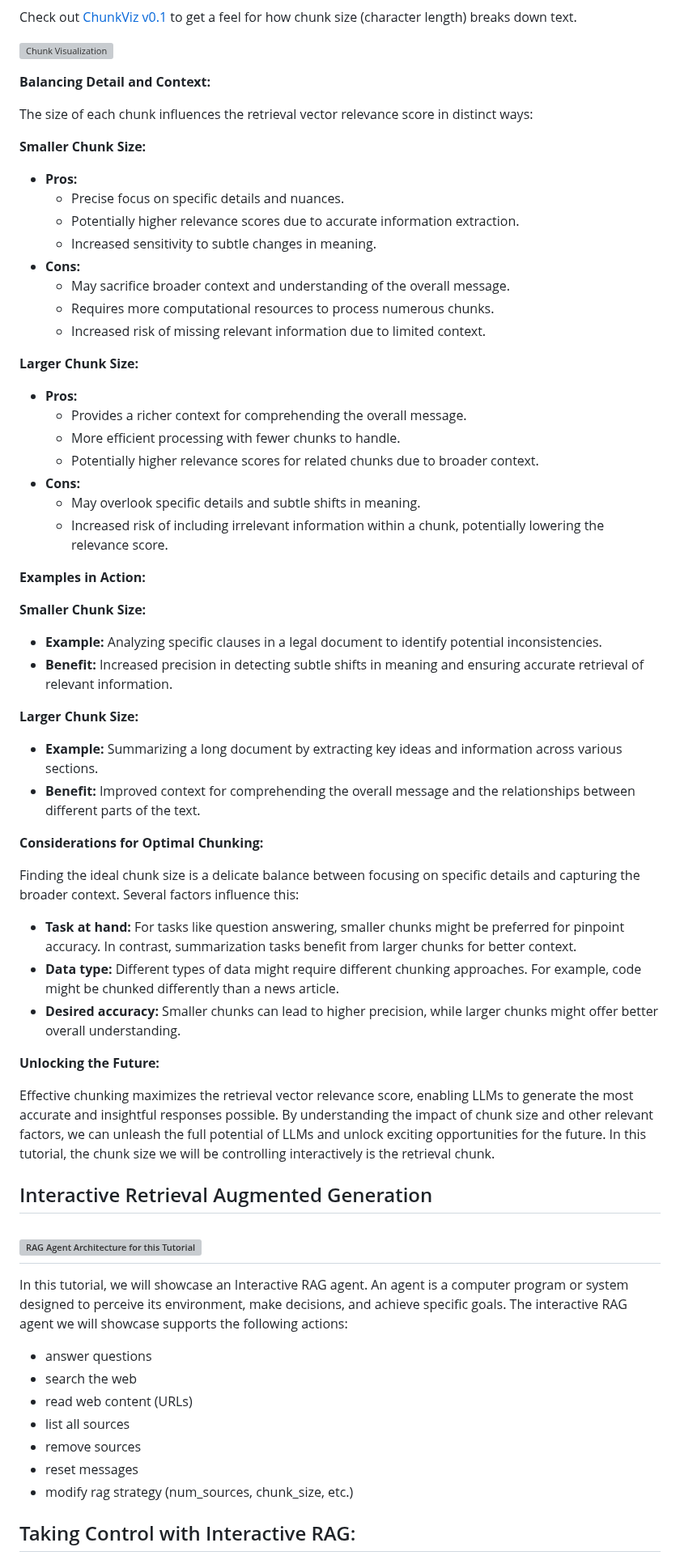
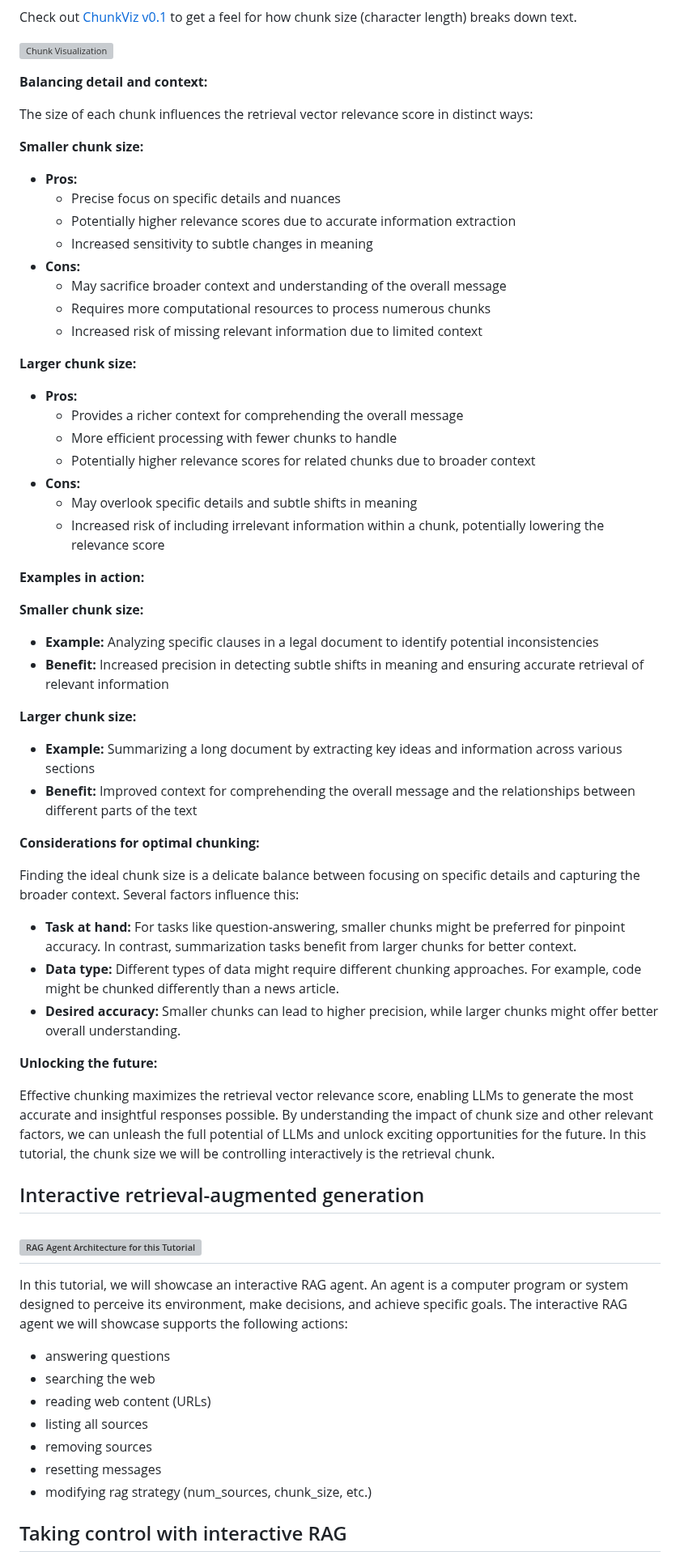
Before and after one commit to ranfysvalle02/Interactive-RAG, a Markdown page: blog.md, the part around one of its changes. Shown at 81% size. GitHub-like rendering; grey boxes are pictures that could not be loaded.

```diff
--- a/blog.md
+++ b/blog.md
@@ -92,67 +92,67 @@ Check out [ChunkViz v0.1](https://www.chunkviz.com/) to get a feel for how chunk
 
 ![Chunk Visualization](./images/chunkviz-1.png)
 
-**Balancing Detail and Context:**
+**Balancing detail and context:**
 
 The size of each chunk influences the retrieval vector relevance score in distinct ways:
 
-**Smaller Chunk Size:**
+**Smaller chunk size:**
 
 * **Pros:**
-	* Precise focus on specific details and nuances.
-	* Potentially higher relevance scores due to accurate information extraction.
-	* Increased sensitivity to subtle changes in meaning.
+    * Precise focus on specific details and nuances
+    * Potentially higher relevance scores due to accurate information extraction
+    * Increased sensitivity to subtle changes in meaning
 * **Cons:**
-	* May sacrifice broader context and understanding of the overall message.
-	* Requires more computational resources to process numerous chunks.
-	* Increased risk of missing relevant information due to limited context.
+    * May sacrifice broader context and understanding of the overall message
+    * Requires more computational resources to process numerous chunks
+    * Increased risk of missing relevant information due to limited context
 
-**Larger Chunk Size:**
+**Larger chunk size:**
 
 * **Pros:**
-	* Provides a richer context for comprehending the overall message.
-	* More efficient processing with fewer chunks to handle.
-	* Potentially higher relevance scores for related chunks due to broader context.
+    * Provides a richer context for comprehending the overall message
+    * More efficient processing with fewer chunks to handle
+    * Potentially higher relevance scores for related chunks due to broader context
 * **Cons:**
-	* May overlook specific details and subtle shifts in meaning.
-	* Increased risk of including irrelevant information within a chunk, potentially lowering the relevance score.
+    * May overlook specific details and subtle shifts in meaning
+    * Increased risk of including irrelevant information within a chunk, potentially lowering the relevance score
 
-**Examples in Action:**
+**Examples in action:**
 
-**Smaller Chunk Size:**
+**Smaller chunk size:**
 
-* **Example:** Analyzing specific clauses in a legal document to identify potential inconsistencies.
-* **Benefit:** Increased precision in detecting subtle shifts in meaning and ensuring accurate retrieval of relevant information.
+* **Example:** Analyzing specific clauses in a legal document to identify potential inconsistencies
+* **Benefit:** Increased precision in detecting subtle shifts in meaning and ensuring accurate retrieval of relevant information
 
-**Larger Chunk Size:**
+**Larger chunk size:**
 
-* **Example:** Summarizing a long document by extracting key ideas and information across various sections.
-* **Benefit:** Improved context for comprehending the overall message and the relationships between different parts of the text.
+* **Example:** Summarizing a long document by extracting key ideas and information across various sections
+* **Benefit:** Improved context for comprehending the overall message and the relationships between different parts of the text
 
-**Considerations for Optimal Chunking:**
+**Considerations for optimal chunking:**
 
 Finding the ideal chunk size is a delicate balance between focusing on specific details and capturing the broader context. Several factors influence this:
 
-* **Task at hand:** For tasks like question answering, smaller chunks might be preferred for pinpoint accuracy. In contrast, summarization tasks benefit from larger chunks for better context.
+* **Task at hand:** For tasks like question-answering, smaller chunks might be preferred for pinpoint accuracy. In contrast, summarization tasks benefit from larger chunks for better context.
 * **Data type:** Different types of data might require different chunking approaches. For example, code might be chunked differently than a news article.
 * **Desired accuracy:** Smaller chunks can lead to higher precision, while larger chunks might offer better overall understanding.
 
-**Unlocking the Future:**
+**Unlocking the future:**
 
 Effective chunking maximizes the retrieval vector relevance score, enabling LLMs to generate the most accurate and insightful responses possible. By understanding the impact of chunk size and other relevant factors, we can unleash the full potential of LLMs and unlock exciting opportunities for the future. In this tutorial, the chunk size we will be controlling interactively is the retrieval chunk.
 
-## Interactive Retrieval Augmented Generation
+## Interactive retrieval-augmented generation
 
 ## ![RAG Agent Architecture for this Tutorial](./images/rag-agent.png)
 
-In this tutorial, we will showcase an Interactive RAG agent. An agent is a computer program or system designed to perceive its environment, make decisions, and achieve specific goals. The interactive RAG agent we will showcase supports the following actions:
-- answer questions
-- search the web
-- read web content (URLs)
-- list all sources
-- remove sources
-- reset messages
-- modify rag strategy (num_sources, chunk_size, etc.)
+In this tutorial, we will showcase an interactive RAG agent. An agent is a computer program or system designed to perceive its environment, make decisions, and achieve specific goals. The interactive RAG agent we will showcase supports the following actions:
+- answering questions
+- searching the web
+- reading web content (URLs)
+- listing all sources
+- removing sources
+- resetting messages
+- modifying rag strategy (num_sources, chunk_size, etc.)
 
-## Taking Control with Interactive RAG:
+## Taking control with interactive RAG
 
```
Also changed, not shown: other parts of blog.md (+172 -172 lines).
